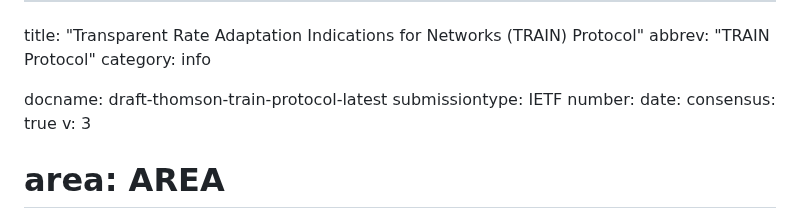
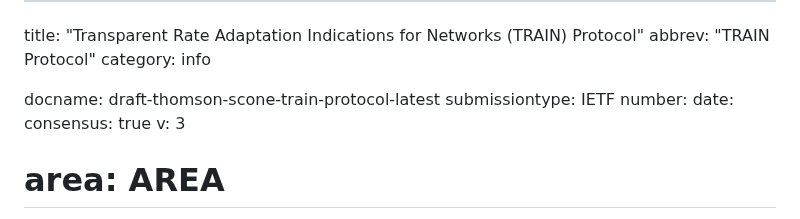
Before and after one commit to martinthomson/train-protocol, a Markdown page: draft-thomson-scone-train-protocol.md, the part around the change. GitHub-like rendering.

Commit message:
Rename draft for new working group

```diff
--- a/draft-thomson-train-protocol.md
+++ b/draft-thomson-scone-train-protocol.md
@@ -3,7 +3,7 @@ title: "Transparent Rate Adaptation Indications for Networks (TRAIN) Protocol"
 abbrev: "TRAIN Protocol"
 category: info
 
-docname: draft-thomson-train-protocol-latest
+docname: draft-thomson-scone-train-protocol-latest
 submissiontype: IETF
 number:
 date:
```
